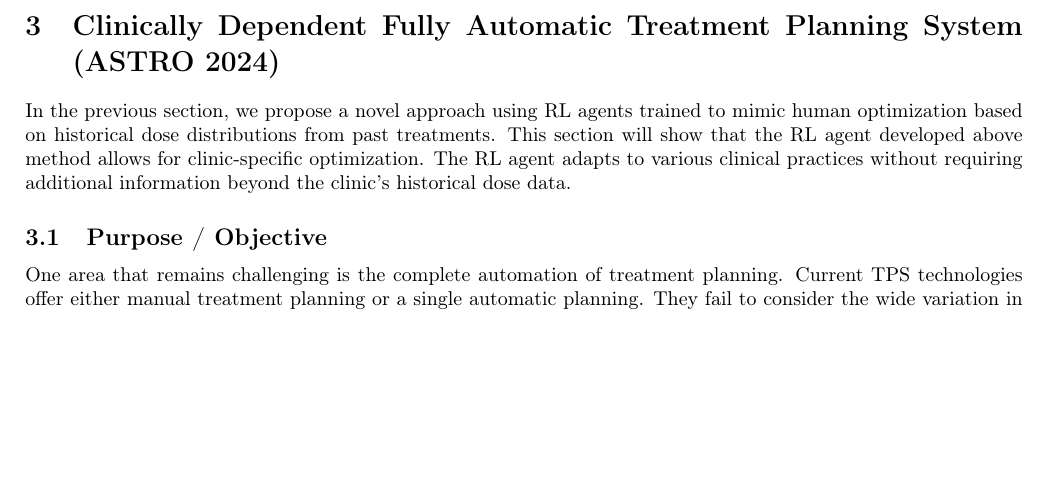
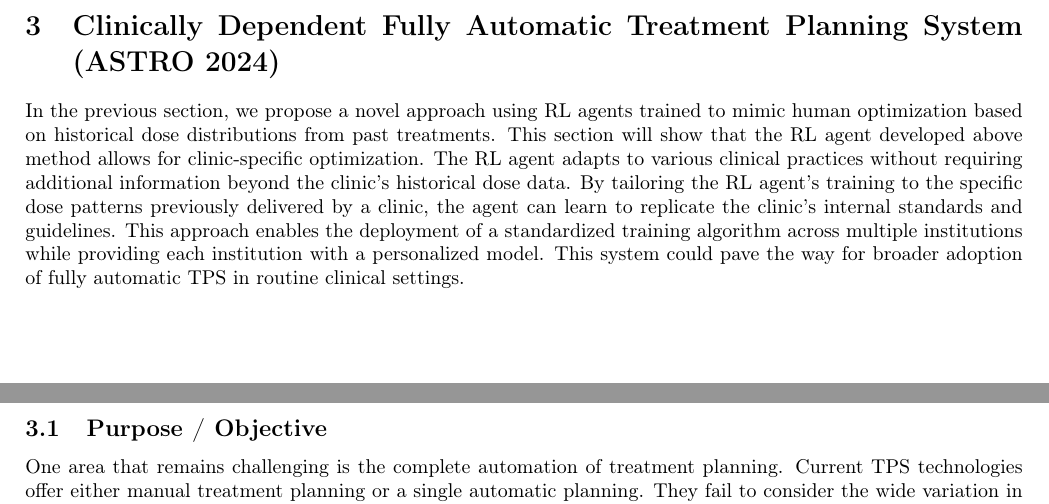
Before and after one commit to pauldubois98/PhD, a LaTeX paper (5_automation_classic/5_main.tex, which reads 5_automation_classic/5_content.tex): part of page 9 of 12 before the commit and two parts of pages 9 and 11 of 12 after it, the two joined at a grey line, cut so that both start at the same text, the shorter picture padded with empty space. Compiled offline with pdfLaTeX.

Commit message:
added details to abstract

```diff
--- a/5_automation_classic/5_content.tex
+++ b/5_automation_classic/5_content.tex
@@ -349,6 +349,9 @@ This approach could revolutionize radiotherapy planning, leading to more standar
 In the previous section, we propose a novel approach using RL agents trained to mimic human optimization based on historical dose distributions from past treatments.
 This section will show that the RL agent developed above method allows for clinic-specific optimization.
 The RL agent adapts to various clinical practices without requiring additional information beyond the clinic's historical dose data.
+By tailoring the RL agent's training to the specific dose patterns previously delivered by a clinic, the agent can learn to replicate the clinic's internal standards and guidelines.
+This approach enables the deployment of a standardized training algorithm across multiple institutions while providing each institution with a personalized model.
+This system could pave the way for broader adoption of fully automatic TPS in routine clinical settings.
 
 % move to ccl?
 % By tailoring the RL agent's training to the specific dose patterns previously delivered by a clinic, the agent can learn to replicate the clinic's internal standards and guidelines, making it possible to deploy the same training algorithm across multiple institutions.
```
